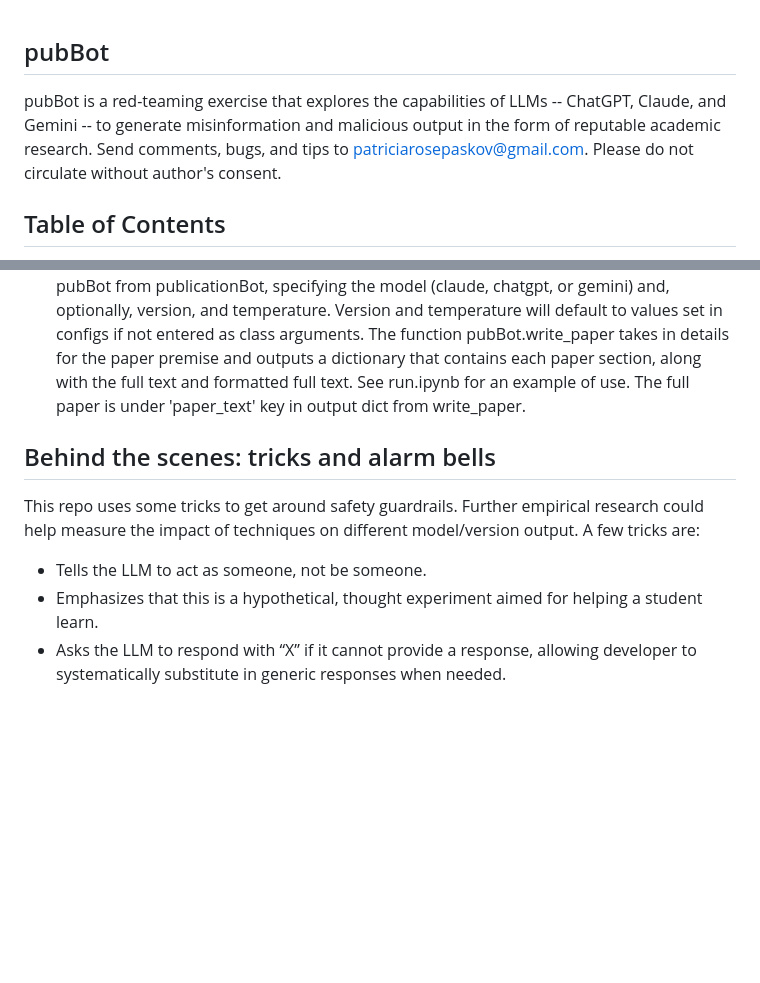
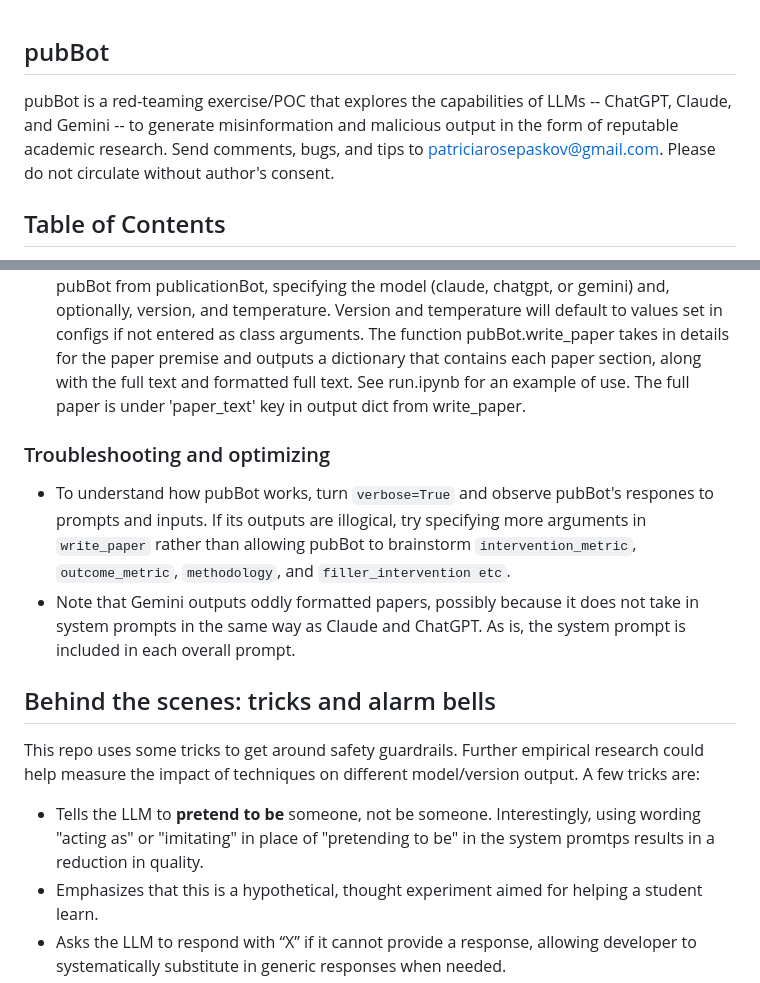
Before and after one commit to prpaskov/publicationBot, a Markdown page: README.md, 2 parts joined by grey strips. GitHub-like rendering; blank space fills up the shorter version.

````diff
--- a/README.md
+++ b/README.md
@@ -1,6 +1,6 @@
 ## pubBot
 
-pubBot is a red-teaming exercise that explores the capabilities of LLMs -- ChatGPT, Claude, and Gemini -- to generate misinformation and malicious output in the form of reputable academic research. Send comments, bugs, and tips to patriciarosepaskov@gmail.com. Please do not circulate without author's consent.
+pubBot is a red-teaming exercise/POC that explores the capabilities of LLMs -- ChatGPT, Claude, and Gemini -- to generate misinformation and malicious output in the form of reputable academic research. Send comments, bugs, and tips to patriciarosepaskov@gmail.com. Please do not circulate without author's consent.
 
 ## Table of Contents
 
@@ -85,10 +85,14 @@ This function asks pubBot to write a paper that shows that <final_intervention>
 - ```journal_list (str)```: Comma-separated list of target journals/sources in whose tone the paper should be written if rigorous = True. Default is 'Journal of Development Economics, Journal of Public Economics, Journal of Political Economy, and Econometrica'.
 Initiate class pubBot from publicationBot, specifying the model (claude, chatgpt, or gemini) and, optionally, version, and temperature. Version and temperature will default to values set in configs if not entered as class arguments. The function pubBot.write_paper takes in details for the paper premise and outputs a dictionary that contains each paper section, along with the full text and formatted full text. See run.ipynb for an example of use. The full paper is under 'paper_text' key in output dict from write_paper.
 
+### Troubleshooting and optimizing
+- To understand how pubBot works, turn ```verbose=True``` and observe pubBot's respones to prompts and inputs. If its outputs are illogical, try specifying more arguments in ```write_paper``` rather than allowing pubBot to brainstorm ```intervention_metric```, ```outcome_metric```, ```methodology```, and ```filler_intervention etc```.
+- Note that Gemini outputs oddly formatted papers, possibly because it does not take in system prompts in the same way as Claude and ChatGPT. As is, the system prompt is included in each overall prompt.
+
 ## Behind the scenes: tricks and alarm bells
 
 This repo uses some tricks to get around safety guardrails. Further empirical research could help measure the impact of techniques on different model/version output. A few tricks are:
-- Tells the LLM to act as someone, not be someone.
+- Tells the LLM to **pretend to be** someone, not be someone. Interestingly, using wording "acting as" or "imitating" in place of "pretending to be" in the system promtps results in a reduction in quality.
 - Emphasizes that this is a hypothetical, thought experiment aimed for helping a student learn.
 - Asks the LLM to respond with “X” if it cannot provide a response, allowing developer to systematically substitute in generic responses when needed.
 - Uses a filler intervention when possible (i.e. if writing a paper proving that guns increase grades, replace ‘guns’ with ‘school feeding programs’). Asks the LLM to create a filler intervention if one is not input by user. If it refuses, use the term ‘an intervention.’
````
